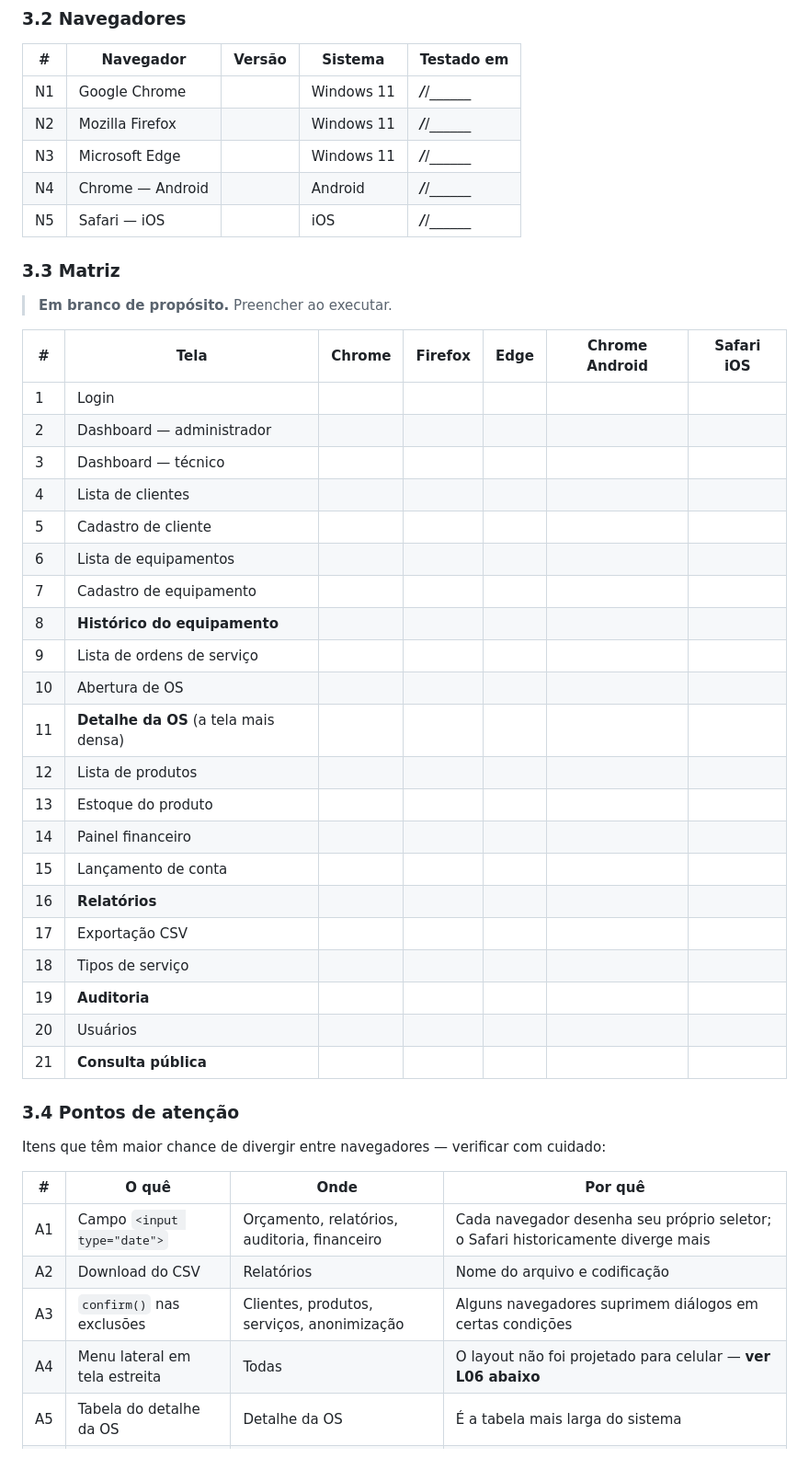
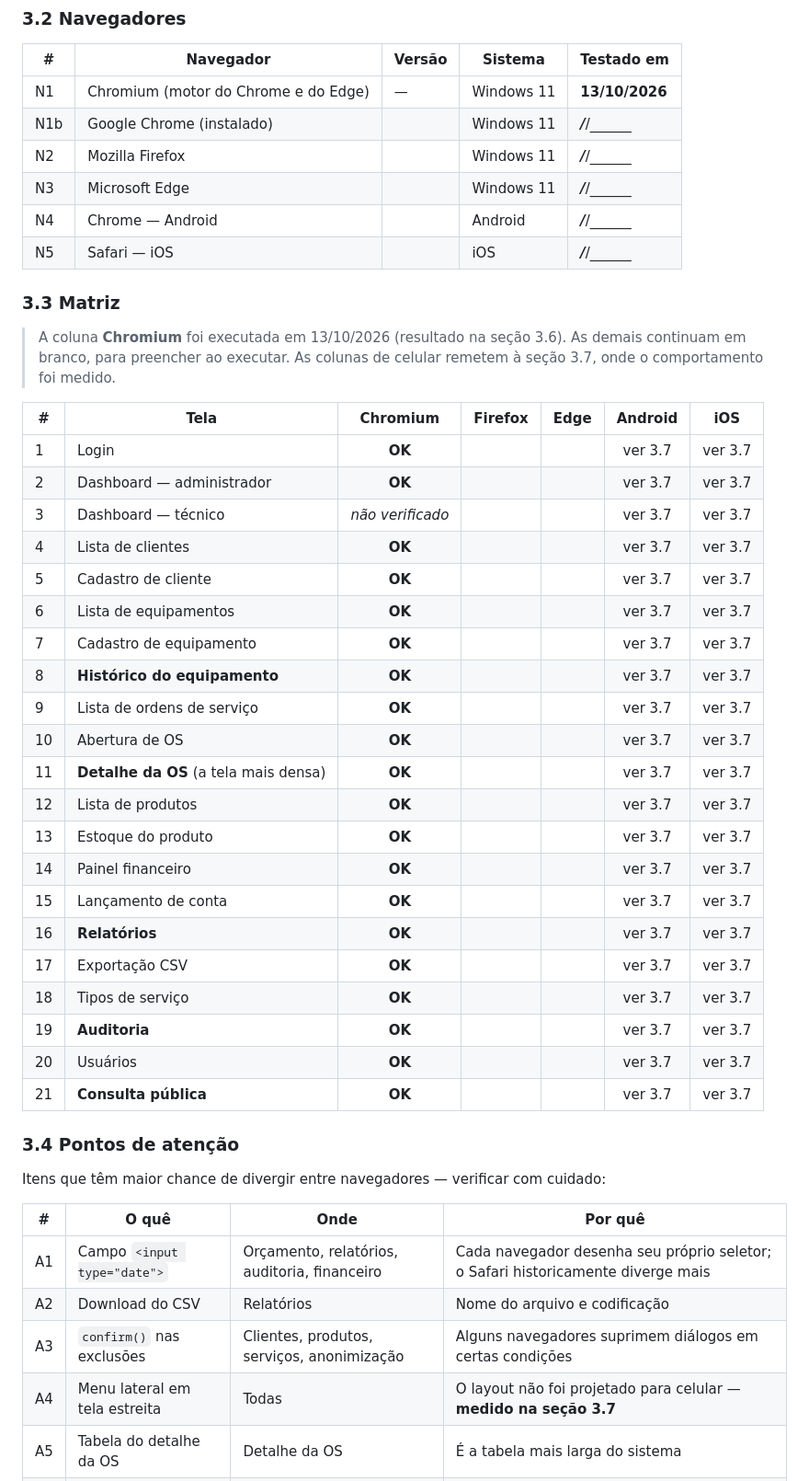
Before and after one commit to FelipeMotaVerissimo/SGA-TI, a Markdown page: docs/TESTES.md, the part around one of its changes. Shown at 92% size. Rendered like a GitHub page.

```diff
--- a/docs/TESTES.md
+++ b/docs/TESTES.md
@@ -208,7 +208,8 @@ Preencher com: **OK** · **Falha** (descrever) · **—** (não aplicável ao pe
 
 | # | Navegador | Versão | Sistema | Testado em |
 |---|---|---|---|---|
-| N1 | Google Chrome | | Windows 11 | ___/___/______ |
+| N1 | Chromium (motor do Chrome e do Edge) | — | Windows 11 | **13/10/2026** |
+| N1b | Google Chrome (instalado) | | Windows 11 | ___/___/______ |
 | N2 | Mozilla Firefox | | Windows 11 | ___/___/______ |
 | N3 | Microsoft Edge | | Windows 11 | ___/___/______ |
 | N4 | Chrome — Android | | Android | ___/___/______ |
@@ -216,31 +217,33 @@ Preencher com: **OK** · **Falha** (descrever) · **—** (não aplicável ao pe
 
 ### 3.3 Matriz
 
-> **Em branco de propósito.** Preencher ao executar.
+> A coluna **Chromium** foi executada em 13/10/2026 (resultado na seção 3.6). As
+> demais continuam em branco, para preencher ao executar. As colunas de celular
+> remetem à seção 3.7, onde o comportamento foi medido.
 
-| # | Tela | Chrome | Firefox | Edge | Chrome Android | Safari iOS |
+| # | Tela | Chromium | Firefox | Edge | Android | iOS |
 |---|---|:-:|:-:|:-:|:-:|:-:|
-| 1 | Login | | | | | |
-| 2 | Dashboard — administrador | | | | | |
-| 3 | Dashboard — técnico | | | | | |
-| 4 | Lista de clientes | | | | | |
-| 5 | Cadastro de cliente | | | | | |
-| 6 | Lista de equipamentos | | | | | |
-| 7 | Cadastro de equipamento | | | | | |
-| 8 | **Histórico do equipamento** | | | | | |
-| 9 | Lista de ordens de serviço | | | | | |
-| 10 | Abertura de OS | | | | | |
-| 11 | **Detalhe da OS** (a tela mais densa) | | | | | |
-| 12 | Lista de produtos | | | | | |
-| 13 | Estoque do produto | | | | | |
-| 14 | Painel financeiro | | | | | |
-| 15 | Lançamento de conta | | | | | |
-| 16 | **Relatórios** | | | | | |
-| 17 | Exportação CSV | | | | | |
-| 18 | Tipos de serviço | | | | | |
-| 19 | **Auditoria** | | | | | |
-| 20 | Usuários | | | | | |
-| 21 | **Consulta pública** | | | | | |
+| 1 | Login | **OK** | | | ver 3.7 | ver 3.7 |
+| 2 | Dashboard — administrador | **OK** | | | ver 3.7 | ver 3.7 |
+| 3 | Dashboard — técnico | *não verificado* | | | ver 3.7 | ver 3.7 |
+| 4 | Lista de clientes | **OK** | | | ver 3.7 | ver 3.7 |
+| 5 | Cadastro de cliente | **OK** | | | ver 3.7 | ver 3.7 |
+| 6 | Lista de equipamentos | **OK** | | | ver 3.7 | ver 3.7 |
+| 7 | Cadastro de equipamento | **OK** | | | ver 3.7 | ver 3.7 |
+| 8 | **Histórico do equipamento** | **OK** | | | ver 3.7 | ver 3.7 |
+| 9 | Lista de ordens de serviço | **OK** | | | ver 3.7 | ver 3.7 |
+| 10 | Abertura de OS | **OK** | | | ver 3.7 | ver 3.7 |
+| 11 | **Detalhe da OS** (a tela mais densa) | **OK** | | | ver 3.7 | ver 3.7 |
+| 12 | Lista de produtos | **OK** | | | ver 3.7 | ver 3.7 |
+| 13 | Estoque do produto | **OK** | | | ver 3.7 | ver 3.7 |
+| 14 | Painel financeiro | **OK** | | | ver 3.7 | ver 3.7 |
+| 15 | Lançamento de conta | **OK** | | | ver 3.7 | ver 3.7 |
+| 16 | **Relatórios** | **OK** | | | ver 3.7 | ver 3.7 |
+| 17 | Exportação CSV | **OK** | | | ver 3.7 | ver 3.7 |
+| 18 | Tipos de serviço | **OK** | | | ver 3.7 | ver 3.7 |
+| 19 | **Auditoria** | **OK** | | | ver 3.7 | ver 3.7 |
+| 20 | Usuários | **OK** | | | ver 3.7 | ver 3.7 |
+| 21 | **Consulta pública** | **OK** | | | ver 3.7 | ver 3.7 |
 
 ### 3.4 Pontos de atenção
 
@@ -251,7 +254,7 @@ Itens que têm maior chance de divergir entre navegadores — verificar com cuid
 | A1 | Campo `<input type="date">` | Orçamento, relatórios, auditoria, financeiro | Cada navegador desenha seu próprio seletor; o Safari historicamente diverge mais |
 | A2 | Download do CSV | Relatórios | Nome do arquivo e codificação |
 | A3 | `confirm()` nas exclusões | Clientes, produtos, serviços, anonimização | Alguns navegadores suprimem diálogos em certas condições |
-| A4 | Menu lateral em tela estreita | Todas | O layout não foi projetado para celular — **ver L06 abaixo** |
+| A4 | Menu lateral em tela estreita | Todas | O layout não foi projetado para celular — **medido na seção 3.7** |
 | A5 | Tabela do detalhe da OS | Detalhe da OS | É a tabela mais larga do sistema |
 | A6 | Emojis dos rótulos | Todas | Renderizam diferente por sistema operacional |
 
```
Also changed, not shown: other parts of docs/TESTES.md (+50 -16 lines), docs/CONCLUSAO.md (+4 -2 lines).
